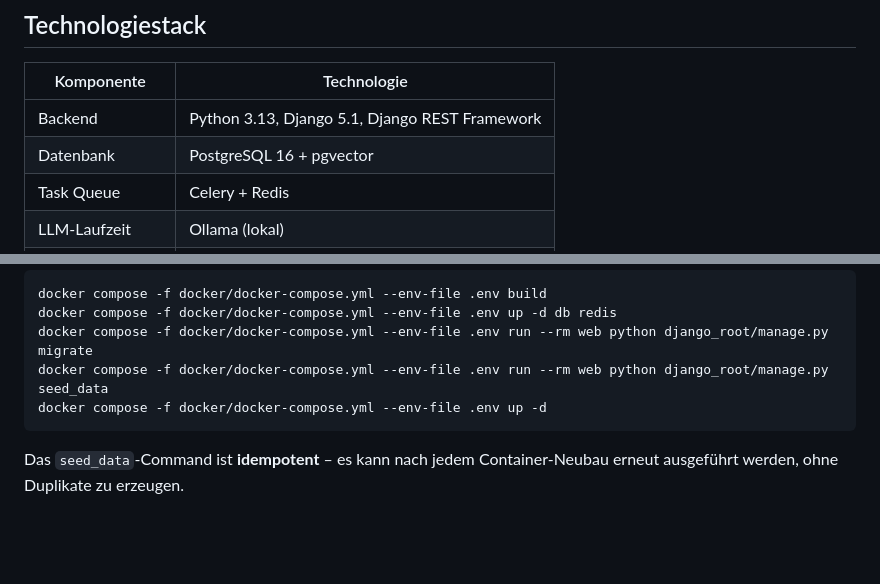
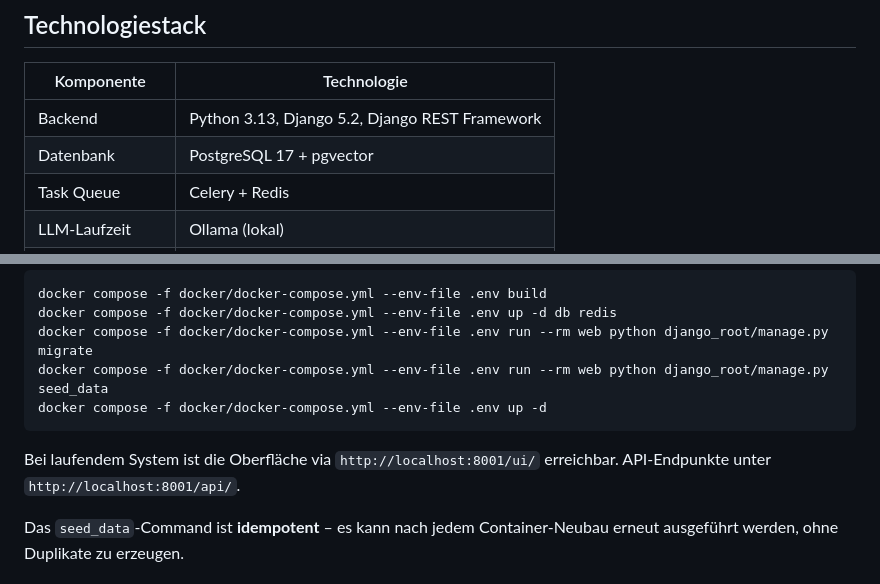
Before and after one commit to RolfMasfelder/agentic_rag, a Markdown page: README.md, 2 parts joined by grey strips. Drawn GitHub-style; blank space fills up the shorter version.

Commit message:
Versionsangaben korrigiert

````diff
--- a/README.md
+++ b/README.md
@@ -12,8 +12,8 @@ Das System ist **kein** einfacher "Chat mit PDFs", sondern ein erweiterbares Wis
 
 | Komponente | Technologie |
 |---|---|
-| Backend | Python 3.13, Django 5.1, Django REST Framework |
-| Datenbank | PostgreSQL 16 + pgvector |
+| Backend | Python 3.13, Django 5.2, Django REST Framework |
+| Datenbank | PostgreSQL 17 + pgvector |
 | Task Queue | Celery + Redis |
 | LLM-Laufzeit | Ollama (lokal) |
 | Containerisierung | Docker Compose |
@@ -127,6 +127,8 @@ docker compose -f docker/docker-compose.yml --env-file .env run --rm web python
 docker compose -f docker/docker-compose.yml --env-file .env up -d
 ```
 
+Bei laufendem System ist die Oberfläche via `http://localhost:8001/ui/` erreichbar. API-Endpunkte unter `http://localhost:8001/api/`.
+
 Das `seed_data`-Command ist **idempotent** – es kann nach jedem Container-Neubau erneut ausgeführt werden, ohne Duplikate zu erzeugen.
 
 #### Demo-Benutzer
````
